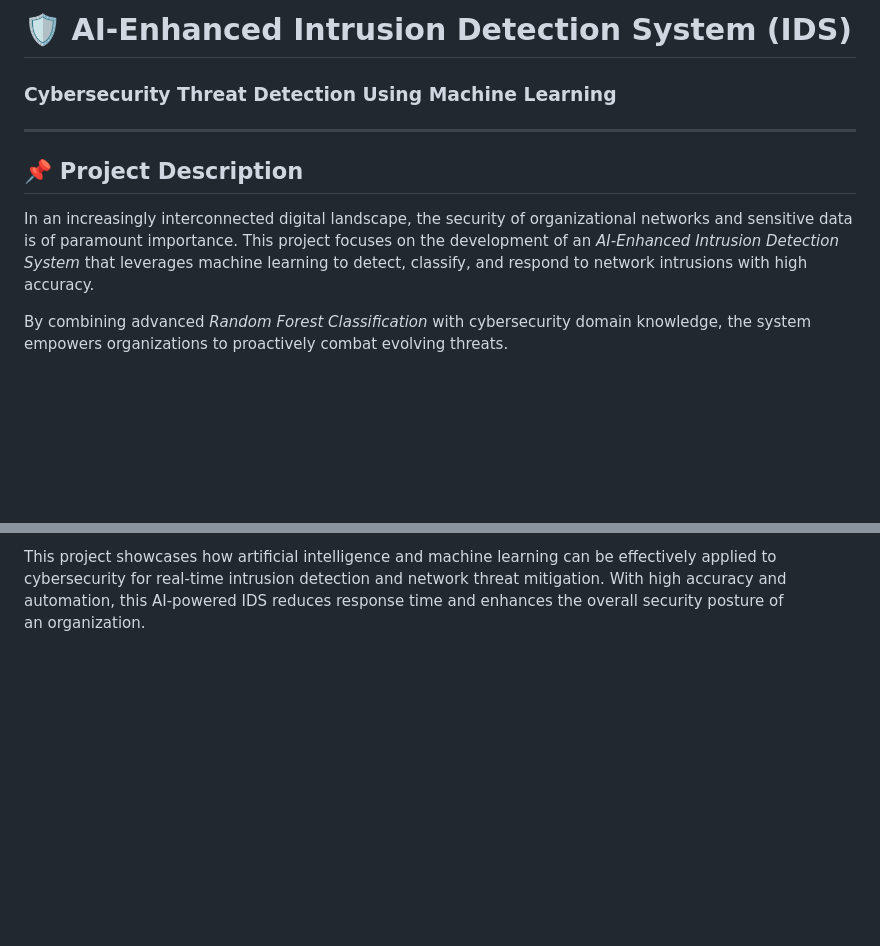
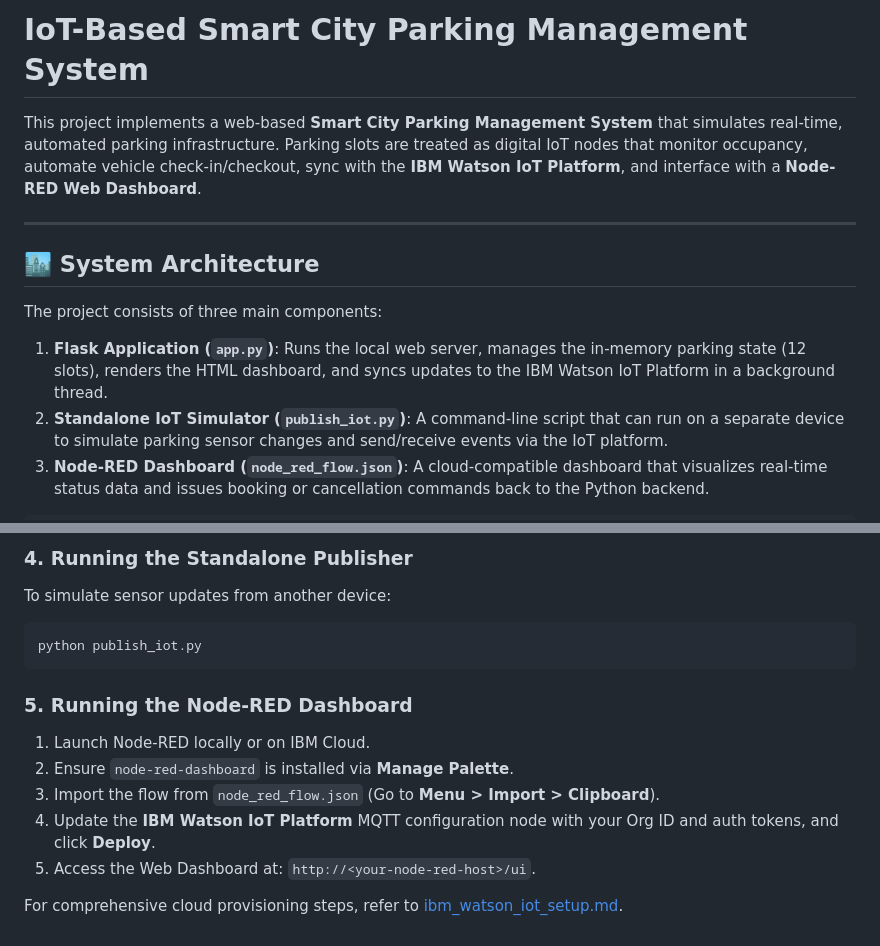
Before and after one commit to Aditya0612-ui/Smart-parking-system-for-Smart-cities, a Markdown page: README.md, 2 parts joined by grey strips. GitHub-like rendering; blank space fills up the shorter version.

````diff
--- a/README.md
+++ b/README.md
@@ -1,11 +1,14 @@
-# 🛡 AI-Enhanced Intrusion Detection System (IDS)
-### Cybersecurity Threat Detection Using Machine Learning
+# IoT-Based Smart City Parking Management System
+
+This project implements a web-based **Smart City Parking Management System** that simulates real-time, automated parking infrastructure. Parking slots are treated as digital IoT nodes that monitor occupancy, automate vehicle check-in/checkout, sync with the **IBM Watson IoT Platform**, and interface with a **Node-RED Web Dashboard**.
 
 ---
 
-## 📌 Project Description
+## 🏙️ System Architecture
 
-In an increasingly interconnected digital landscape, the security of organizational networks and sensitive data is of paramount importance. This project focuses on the development of an *AI-Enhanced Intrusion Detection System* that leverages machine learning to detect, classify, and respond to network intrusions with high accuracy.
+The project consists of three main components:
 
-By combining advanced *Random Forest Classification* with cybersecurity domain knowledge, the system empowers organizations to proactively combat evolving threats.
+1. **Flask Application (`app.py`)**: Runs the local web server, manages the in-memory parking state (12 slots), renders the HTML dashboard, and syncs updates to the IBM Watson IoT Platform in a background thread.
+2. **Standalone IoT Simulator (`publish_iot.py`)**: A command-line script that can run on a separate device to simulate parking sensor changes and send/receive events via the IoT platform.
+3. **Node-RED Dashboard (`node_red_flow.json`)**: A cloud-compatible dashboard that visualizes real-time status data and issues booking or cancellation commands back to the Python backend.
 
@@ -109,2 +94,15 @@ The web_attacks_balanced.csv dataset includes labeled network traffic data categ
 
-This project showcases how artificial intelligence and machine learning can be effectively applied to cybersecurity for real-time intrusion detection and network threat mitigation. With high accuracy and automation, this AI-powered IDS reduces response time and enhances the overall security posture of an organization.
+### 4. Running the Standalone Publisher
+To simulate sensor updates from another device:
+```bash
+python publish_iot.py
+```
+
+### 5. Running the Node-RED Dashboard
+1. Launch Node-RED locally or on IBM Cloud.
+2. Ensure `node-red-dashboard` is installed via **Manage Palette**.
+3. Import the flow from `node_red_flow.json` (Go to **Menu > Import > Clipboard**).
+4. Update the **IBM Watson IoT Platform** MQTT configuration node with your Org ID and auth tokens, and click **Deploy**.
+5. Access the Web Dashboard at: `http://<your-node-red-host>/ui`.
+
+For comprehensive cloud provisioning steps, refer to [ibm_watson_iot_setup.md](file:///C:/Users/Aditya%20Patil/.gemini/antigravity/brain/882818d8-2bf9-4aa9-b71f-a5735bac7123/ibm_watson_iot_setup.md).
````
Also changed, not shown: other parts of README.md (+62 -80 lines).
